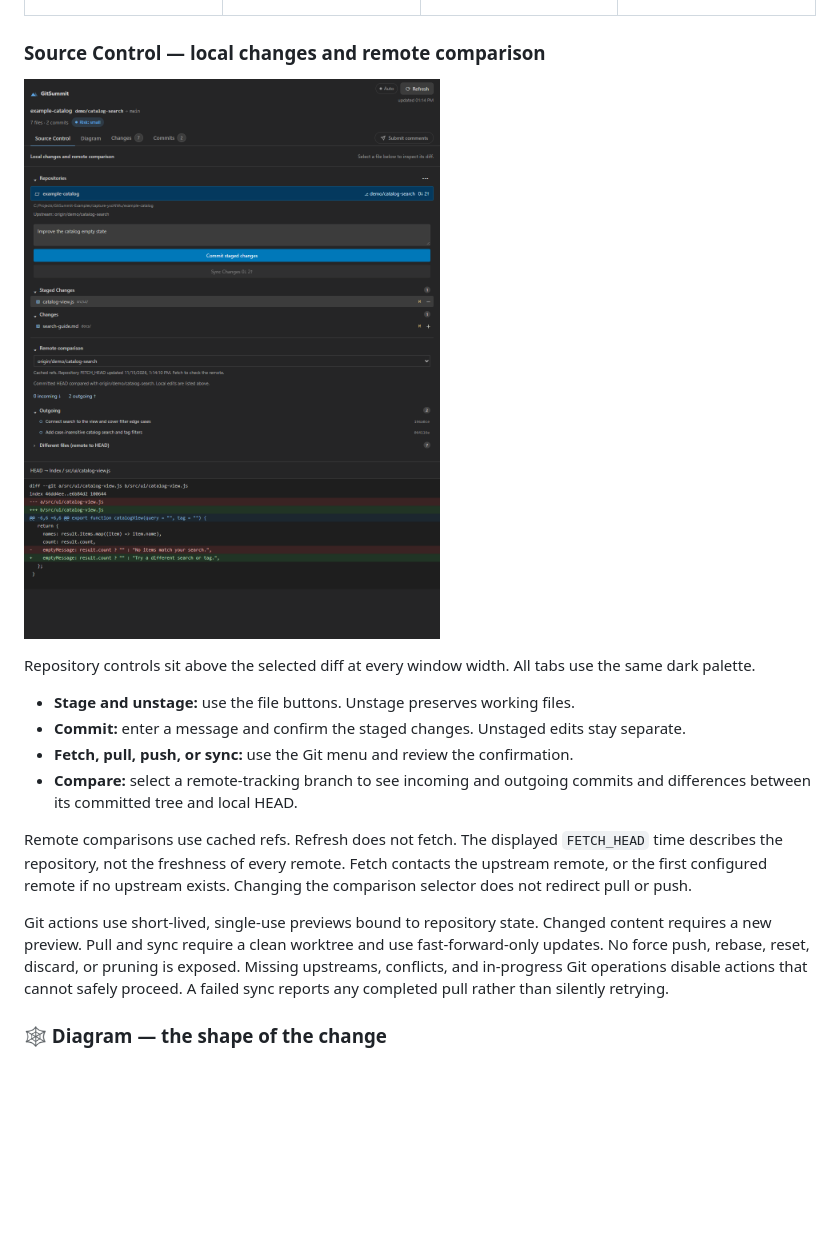
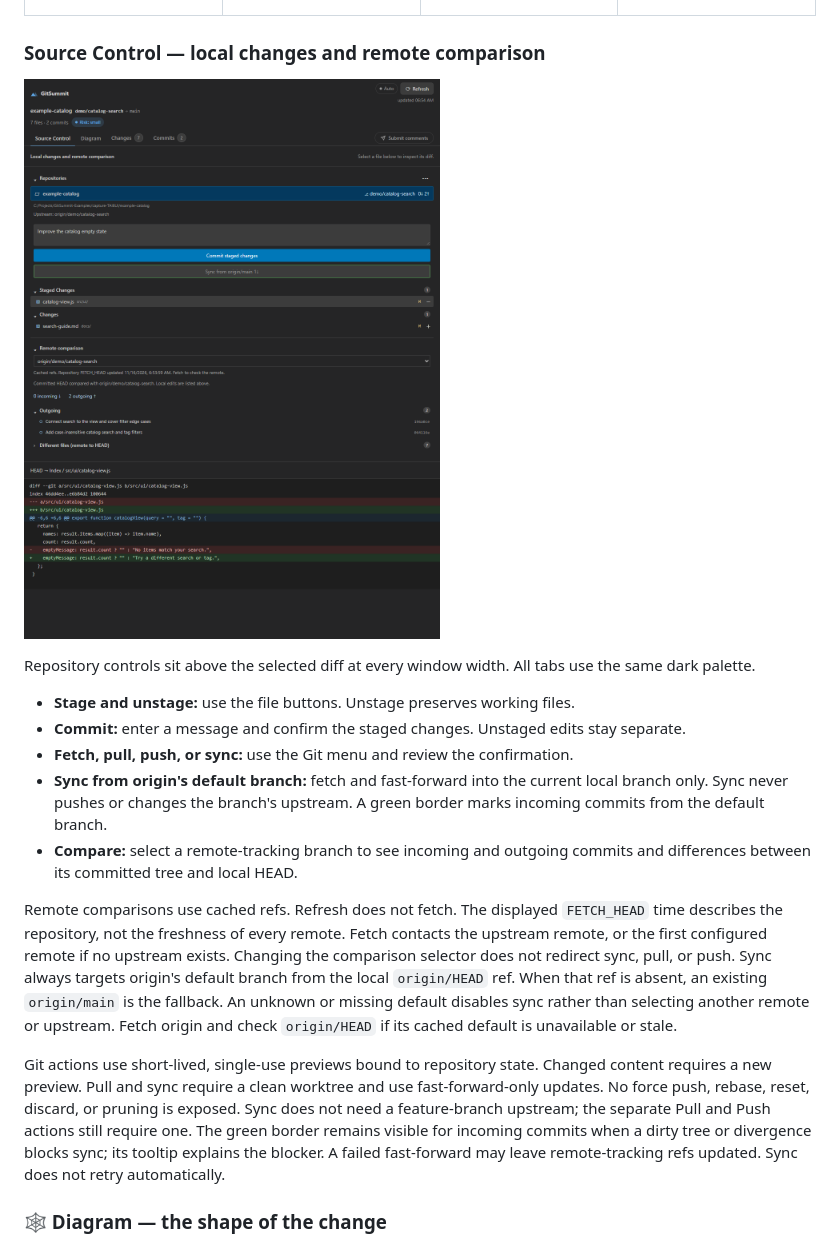
Before and after one commit to nimrod-rozenman/GitSummit-Canvas, a Markdown page: README.md, the part around the change. GitHub-like rendering; pictures changed too: docs/screenshots/tab-source-control.png; blank space fills up the shorter version.

```diff
--- a/README.md
+++ b/README.md
@@ -105,20 +105,29 @@ All tabs use the same dark palette.
 - **Stage and unstage:** use the file buttons. Unstage preserves working files.
 - **Commit:** enter a message and confirm the staged changes. Unstaged edits stay separate.
 - **Fetch, pull, push, or sync:** use the Git menu and review the confirmation.
+- **Sync from origin's default branch:** fetch and fast-forward into the current
+  local branch only. Sync never pushes or changes the branch's upstream.
+  A green border marks incoming commits from the default branch.
 - **Compare:** select a remote-tracking branch to see incoming and outgoing
   commits and differences between its committed tree and local HEAD.
 
 Remote comparisons use cached refs. Refresh does not fetch. The displayed
 `FETCH_HEAD` time describes the repository, not the freshness of every remote.
 Fetch contacts the upstream remote, or the first configured remote if no upstream
-exists. Changing the comparison selector does not redirect pull or push.
+exists. Changing the comparison selector does not redirect sync, pull, or push.
+Sync always targets origin's default branch from the local `origin/HEAD` ref.
+When that ref is absent, an existing `origin/main` is the fallback. An unknown or
+missing default disables sync rather than selecting another remote or upstream.
+Fetch origin and check `origin/HEAD` if its cached default is unavailable or stale.
 
 Git actions use short-lived, single-use previews bound to repository state.
 Changed content requires a new preview. Pull and sync require a clean worktree
 and use fast-forward-only updates. No force push, rebase, reset, discard, or
-pruning is exposed. Missing upstreams, conflicts, and in-progress Git operations
-disable actions that cannot safely proceed. A failed sync reports any completed
-pull rather than silently retrying.
+pruning is exposed. Sync does not need a feature-branch upstream; the separate
+Pull and Push actions still require one. The green border remains visible for
+incoming commits when a dirty tree or divergence blocks sync; its tooltip explains
+the blocker. A failed fast-forward may leave remote-tracking refs updated.
+Sync does not retry automatically.
 
 ### 🕸️ Diagram — the shape of the change
 
```
Also changed, not shown: 5 other files.
